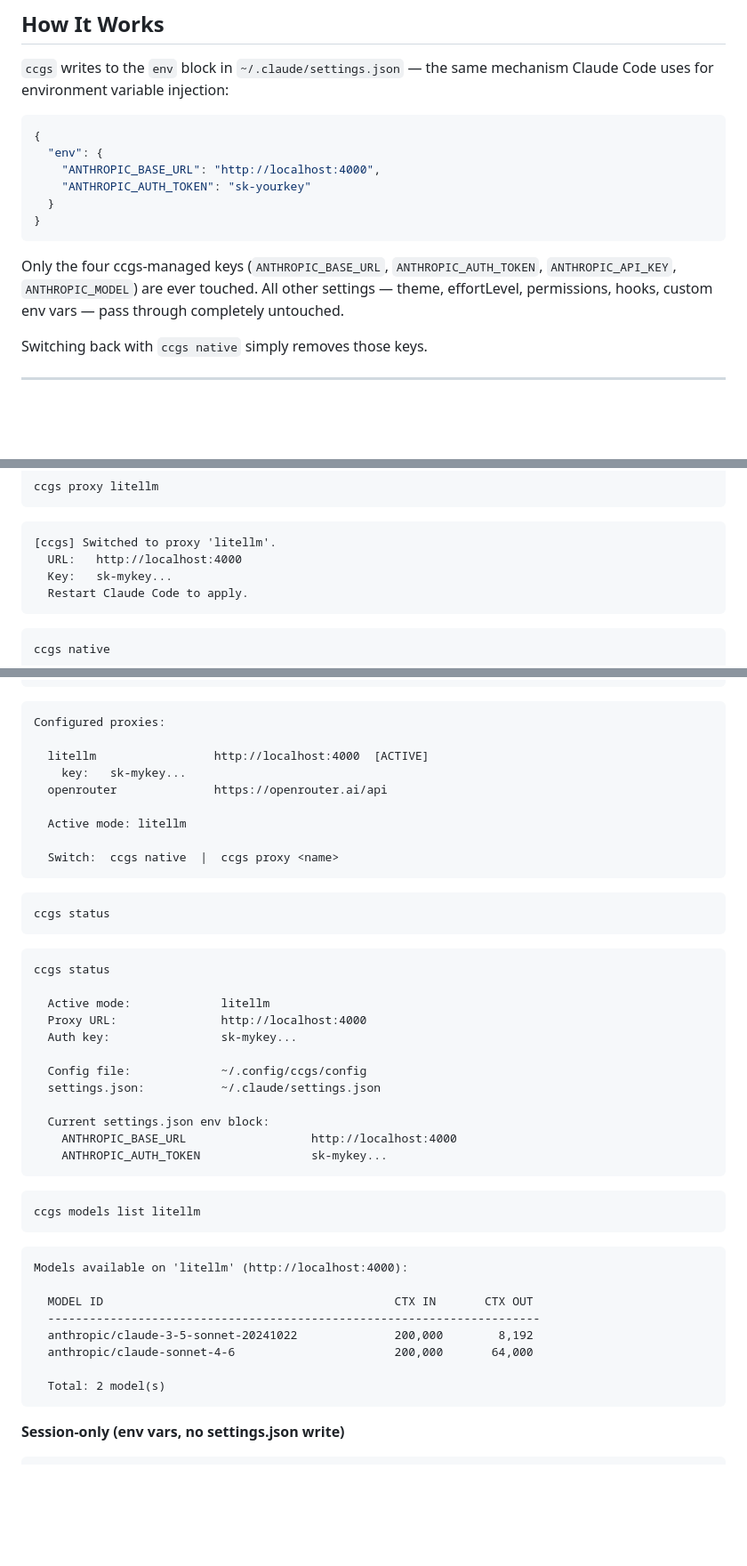
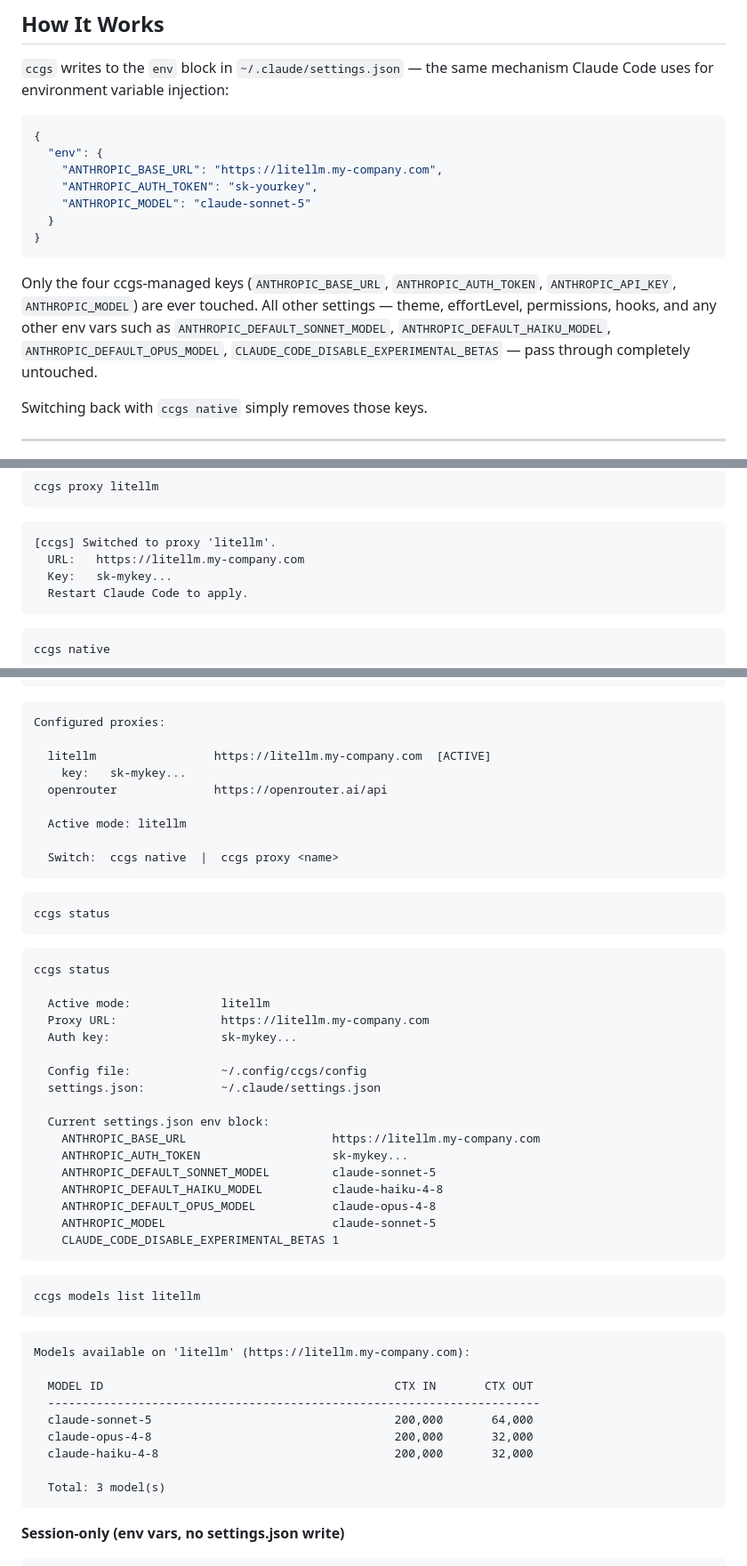
Before and after one commit to antoinefradin/claude-code-gateway-easy-switch, a Markdown page: README.md, 3 parts joined by grey strips. Shown at 89% size. GitHub-like rendering; blank space fills up the shorter version.

````diff
--- a/README.md
+++ b/README.md
@@ -80,13 +80,14 @@ ccgs native
 ```json
 {
   "env": {
-    "ANTHROPIC_BASE_URL": "http://localhost:4000",
-    "ANTHROPIC_AUTH_TOKEN": "sk-yourkey"
+    "ANTHROPIC_BASE_URL": "https://litellm.my-company.com",
+    "ANTHROPIC_AUTH_TOKEN": "sk-yourkey",
+    "ANTHROPIC_MODEL": "claude-sonnet-5"
   }
 }
 ```
 
-Only the four ccgs-managed keys (`ANTHROPIC_BASE_URL`, `ANTHROPIC_AUTH_TOKEN`, `ANTHROPIC_API_KEY`, `ANTHROPIC_MODEL`) are ever touched. All other settings — theme, effortLevel, permissions, hooks, custom env vars — pass through completely untouched.
+Only the four ccgs-managed keys (`ANTHROPIC_BASE_URL`, `ANTHROPIC_AUTH_TOKEN`, `ANTHROPIC_API_KEY`, `ANTHROPIC_MODEL`) are ever touched. All other settings — theme, effortLevel, permissions, hooks, and any other env vars such as `ANTHROPIC_DEFAULT_SONNET_MODEL`, `ANTHROPIC_DEFAULT_HAIKU_MODEL`, `ANTHROPIC_DEFAULT_OPUS_MODEL`, `CLAUDE_CODE_DISABLE_EXPERIMENTAL_BETAS` — pass through completely untouched.
 
 Switching back with `ccgs native` simply removes those keys.
 
@@ -137,7 +138,7 @@ ccgs proxy litellm
 ```
 ```
 [ccgs] Switched to proxy 'litellm'.
-  URL:   http://localhost:4000
+  URL:   https://litellm.my-company.com
   Key:   sk-mykey...
   Restart Claude Code to apply.
 ```
@@ -159,7 +160,7 @@ ccgs list
 ```
 Configured proxies:
 
-  litellm                 http://localhost:4000  [ACTIVE]
+  litellm                 https://litellm.my-company.com  [ACTIVE]
     key:   sk-mykey...
   openrouter              https://openrouter.ai/api
 
@@ -175,29 +176,35 @@ ccgs status
 ccgs status
 
   Active mode:             litellm
-  Proxy URL:               http://localhost:4000
+  Proxy URL:               https://litellm.my-company.com
   Auth key:                sk-mykey...
 
   Config file:             ~/.config/ccgs/config
   settings.json:           ~/.claude/settings.json
 
   Current settings.json env block:
-    ANTHROPIC_BASE_URL                  http://localhost:4000
-    ANTHROPIC_AUTH_TOKEN                sk-mykey...
+    ANTHROPIC_BASE_URL                     https://litellm.my-company.com
+    ANTHROPIC_AUTH_TOKEN                   sk-mykey...
+    ANTHROPIC_DEFAULT_SONNET_MODEL         claude-sonnet-5
+    ANTHROPIC_DEFAULT_HAIKU_MODEL          claude-haiku-4-8
+    ANTHROPIC_DEFAULT_OPUS_MODEL           claude-opus-4-8
+    ANTHROPIC_MODEL                        claude-sonnet-5
+    CLAUDE_CODE_DISABLE_EXPERIMENTAL_BETAS 1
 ```
 
 ```bash
 ccgs models list litellm
 ```
 ```
-Models available on 'litellm' (http://localhost:4000):
+Models available on 'litellm' (https://litellm.my-company.com):
 
   MODEL ID                                          CTX IN       CTX OUT
   -----------------------------------------------------------------------
-  anthropic/claude-3-5-sonnet-20241022              200,000        8,192
-  anthropic/claude-sonnet-4-6                       200,000       64,000
+  claude-sonnet-5                                   200,000       64,000
+  claude-opus-4-8                                   200,000       32,000
+  claude-haiku-4-8                                  200,000       32,000
 
-  Total: 2 model(s)
+  Total: 3 model(s)
 ```
 
 **Session-only (env vars, no settings.json write)**
````
Also changed, not shown: docs/CONFIGURATION.md (+17 -7 lines).
